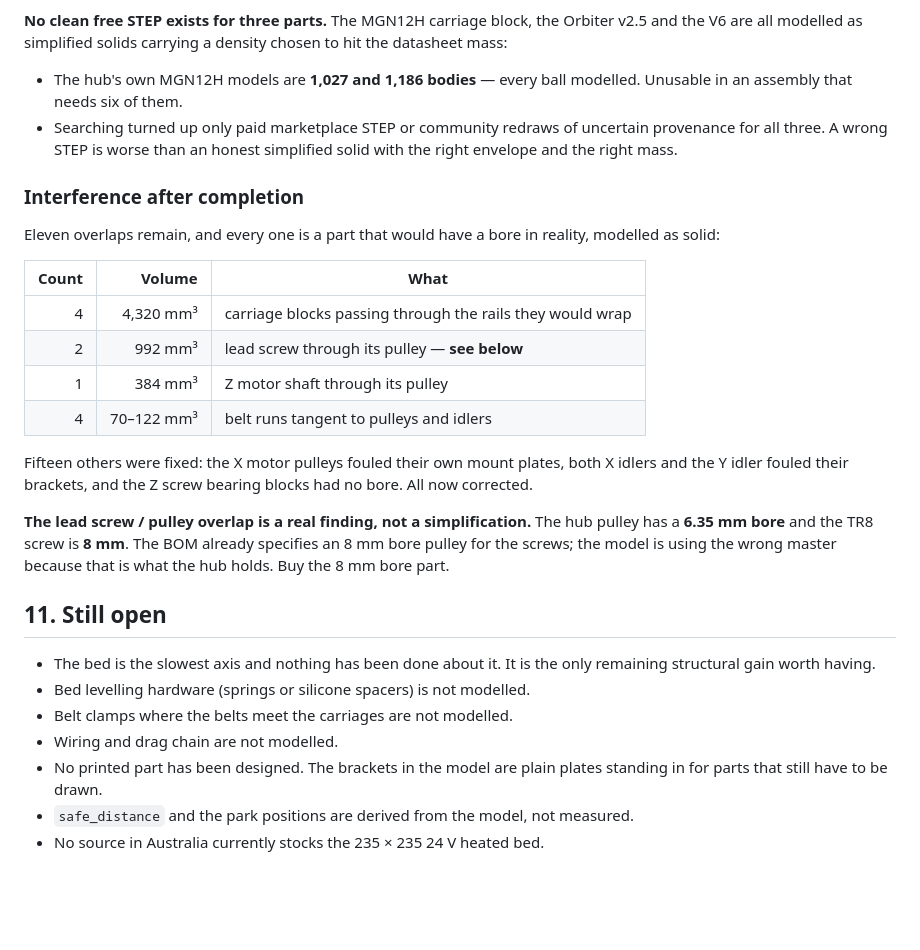
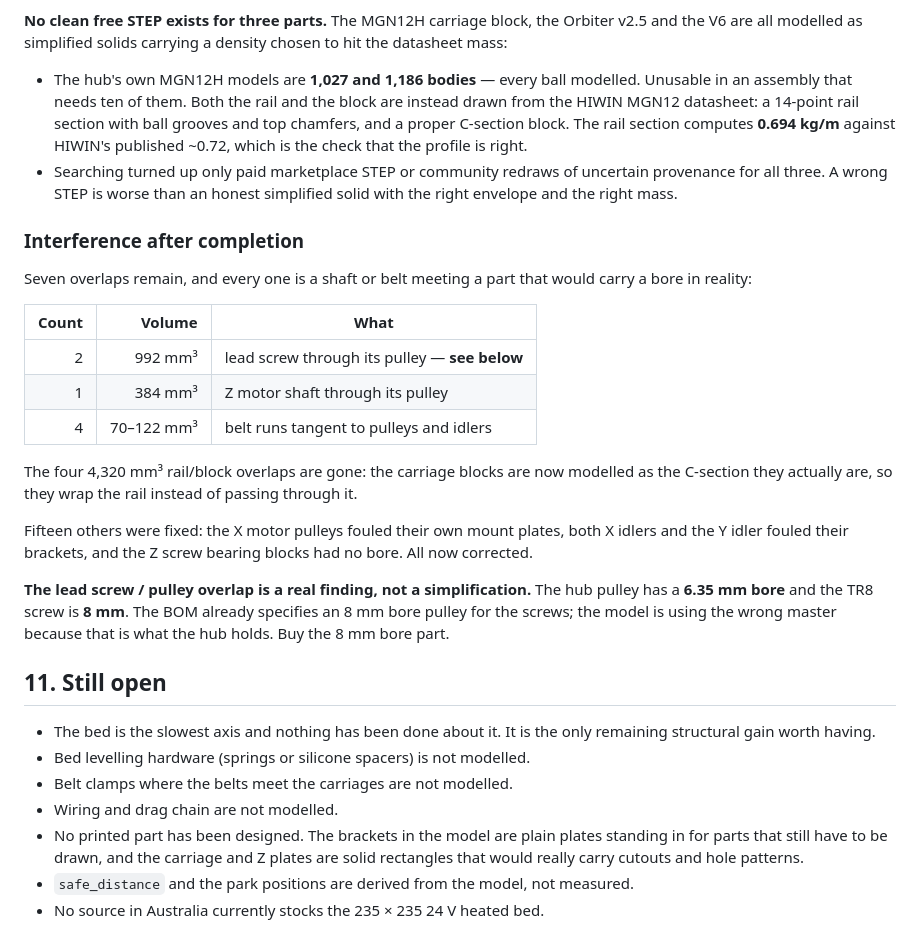
Before and after one commit to Deejpotter/idex-3d-printer, a Markdown page: docs/design-notes.md, the part around the change. GitHub-like rendering; blank space fills up the shorter version.

Commit message:
Model the rails, blocks and toolhead parts properly
The MGN rails and carriage blocks were plain rectangular bars. They are now
drawn from the HIWIN MGN12 datasheet: a 14-point rail section with ball
grooves and top chamfers, and a C-section block that wraps the rail. The
rail section computes 0.694 kg/m against HIWIN's published ~0.72.

That removes the four 4,320 mm3 rail/block interferences - the blocks now
wrap the rail instead of passing through it. Interference is down to seven,
all of them a shaft or belt meeting a part that would carry a bore.

Toolhead parts reshaped: the V6 is nozzle, heater block, heat break, finned
heatsink and coupling rather than a plain cylinder; the Orbiter is a gearbox
body plus its pancake motor; the 5015 is a scroll plus outlet duct. Each
density was recalibrated so the shaped parts still hit datasheet mass - the
toolhead is still 517.7 g.

Appearances assigned per part class so the render reads as a machine rather
than a pile of grey boxes, and all sketch, origin and joint folders hidden.

```diff
--- a/docs/design-notes.md
+++ b/docs/design-notes.md
@@ -236,22 +236,29 @@ Orbiter v2.5 and the V6 are all modelled as simplified solids carrying a
 density chosen to hit the datasheet mass:
 
 - The hub's own MGN12H models are **1,027 and 1,186 bodies** — every ball
-  modelled. Unusable in an assembly that needs six of them.
+  modelled. Unusable in an assembly that needs ten of them. Both the rail and
+  the block are instead drawn from the HIWIN MGN12 datasheet: a 14-point rail
+  section with ball grooves and top chamfers, and a proper C-section block.
+  The rail section computes **0.694 kg/m** against HIWIN's published ~0.72,
+  which is the check that the profile is right.
 - Searching turned up only paid marketplace STEP or community redraws of
   uncertain provenance for all three. A wrong STEP is worse than an honest
   simplified solid with the right envelope and the right mass.
 
 ### Interference after completion
 
-Eleven overlaps remain, and every one is a part that would have a bore in
-reality, modelled as solid:
+Seven overlaps remain, and every one is a shaft or belt meeting a part that
+would carry a bore in reality:
 
 | Count | Volume | What |
 |---:|---:|---|
-| 4 | 4,320 mm³ | carriage blocks passing through the rails they would wrap |
 | 2 | 992 mm³ | lead screw through its pulley — **see below** |
 | 1 | 384 mm³ | Z motor shaft through its pulley |
 | 4 | 70–122 mm³ | belt runs tangent to pulleys and idlers |
+
+The four 4,320 mm³ rail/block overlaps are gone: the carriage blocks are now
+modelled as the C-section they actually are, so they wrap the rail instead of
+passing through it.
 
 Fifteen others were fixed: the X motor pulleys fouled their own mount plates,
 both X idlers and the Y idler fouled their brackets, and the Z screw bearing
@@ -270,6 +277,7 @@ wrong master because that is what the hub holds. Buy the 8 mm bore part.
 - Belt clamps where the belts meet the carriages are not modelled.
 - Wiring and drag chain are not modelled.
 - No printed part has been designed. The brackets in the model are plain plates
-  standing in for parts that still have to be drawn.
+  standing in for parts that still have to be drawn, and the carriage and Z
+  plates are solid rectangles that would really carry cutouts and hole patterns.
 - `safe_distance` and the park positions are derived from the model, not measured.
 - No source in Australia currently stocks the 235 × 235 24 V heated bed.
```
Also changed, not shown: README.md (+2 -0 lines), docs/assembly.png, docs/toolhead.png (added), 3 other files.
